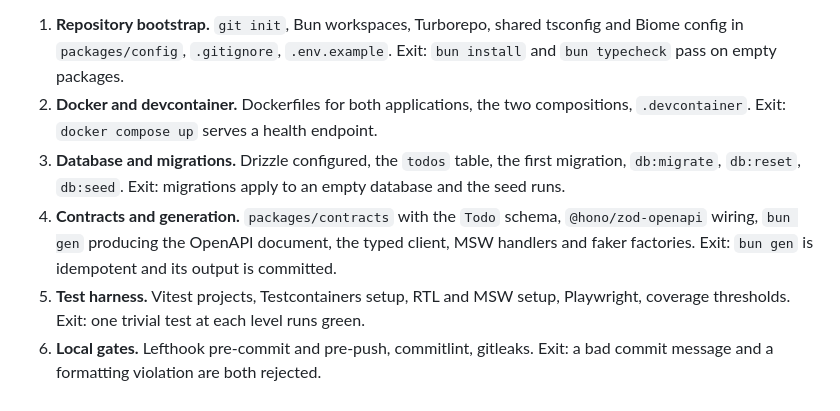
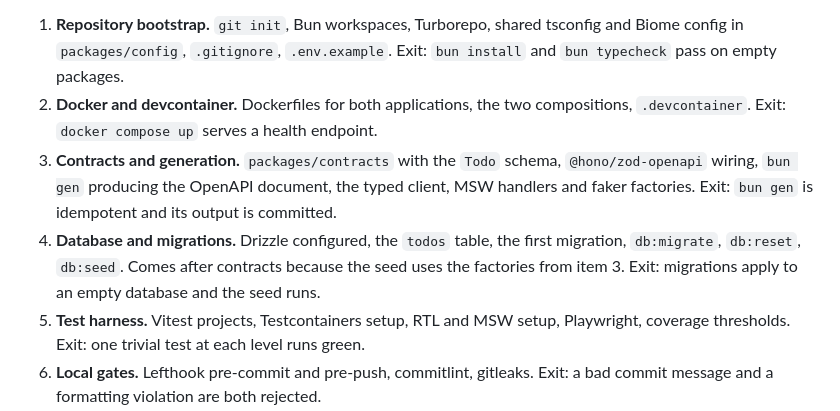
Before and after one commit to djyoung/diy-harness, a Markdown page: docs/plan.md, the part around the change. Rendered like a GitHub page.

```diff
--- a/docs/plan.md
+++ b/docs/plan.md
@@ -16,13 +16,14 @@ before it. No feature work until the pipeline is green.
 2. **Docker and devcontainer.** Dockerfiles for both applications, the two
    compositions, `.devcontainer`. Exit: `docker compose up` serves a health
    endpoint.
-3. **Database and migrations.** Drizzle configured, the `todos` table, the first
-   migration, `db:migrate`, `db:reset`, `db:seed`. Exit: migrations apply to an
-   empty database and the seed runs.
-4. **Contracts and generation.** `packages/contracts` with the `Todo` schema,
+3. **Contracts and generation.** `packages/contracts` with the `Todo` schema,
    `@hono/zod-openapi` wiring, `bun gen` producing the OpenAPI document, the
    typed client, MSW handlers and faker factories. Exit: `bun gen` is
    idempotent and its output is committed.
+4. **Database and migrations.** Drizzle configured, the `todos` table, the first
+   migration, `db:migrate`, `db:reset`, `db:seed`. Comes after contracts because
+   the seed uses the factories from item 3. Exit: migrations apply to an empty
+   database and the seed runs.
 5. **Test harness.** Vitest projects, Testcontainers setup, RTL and MSW setup,
    Playwright, coverage thresholds. Exit: one trivial test at each level runs
    green.
```
Also changed, not shown: docs/adr/0019-contracts-and-codegen-tooling.md (added, +126 -0 lines), docs/adr/README.md (+1 -0 lines).
